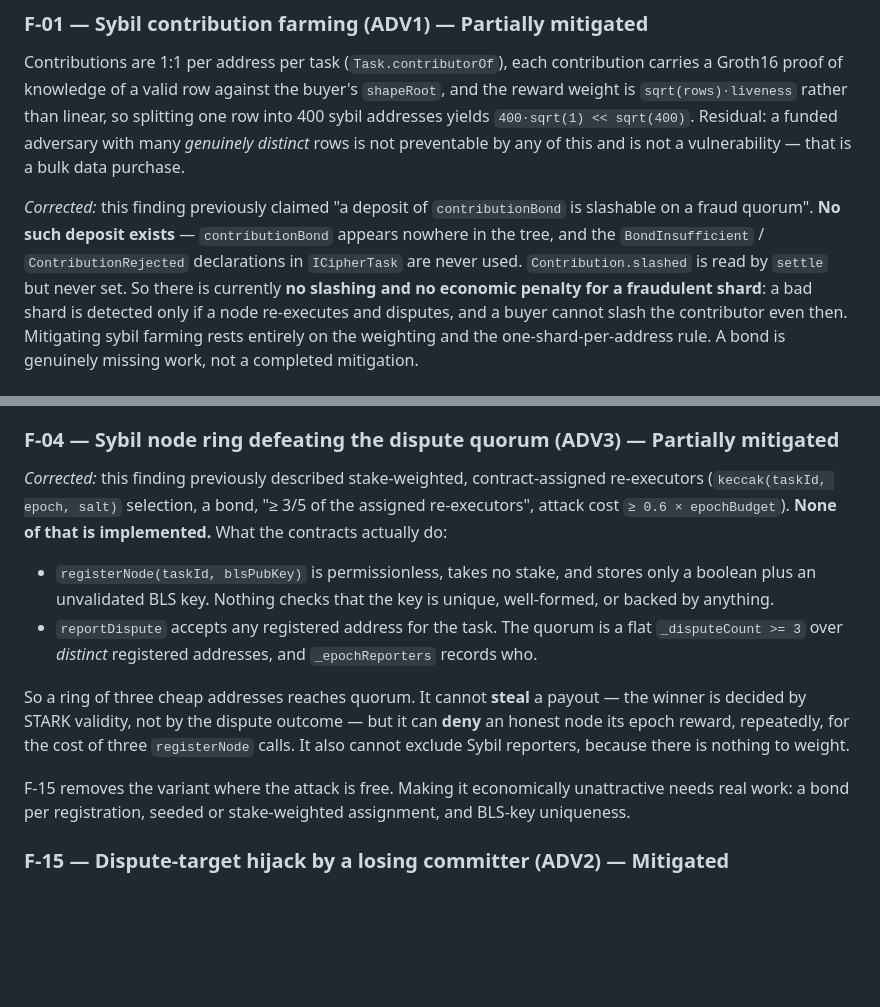
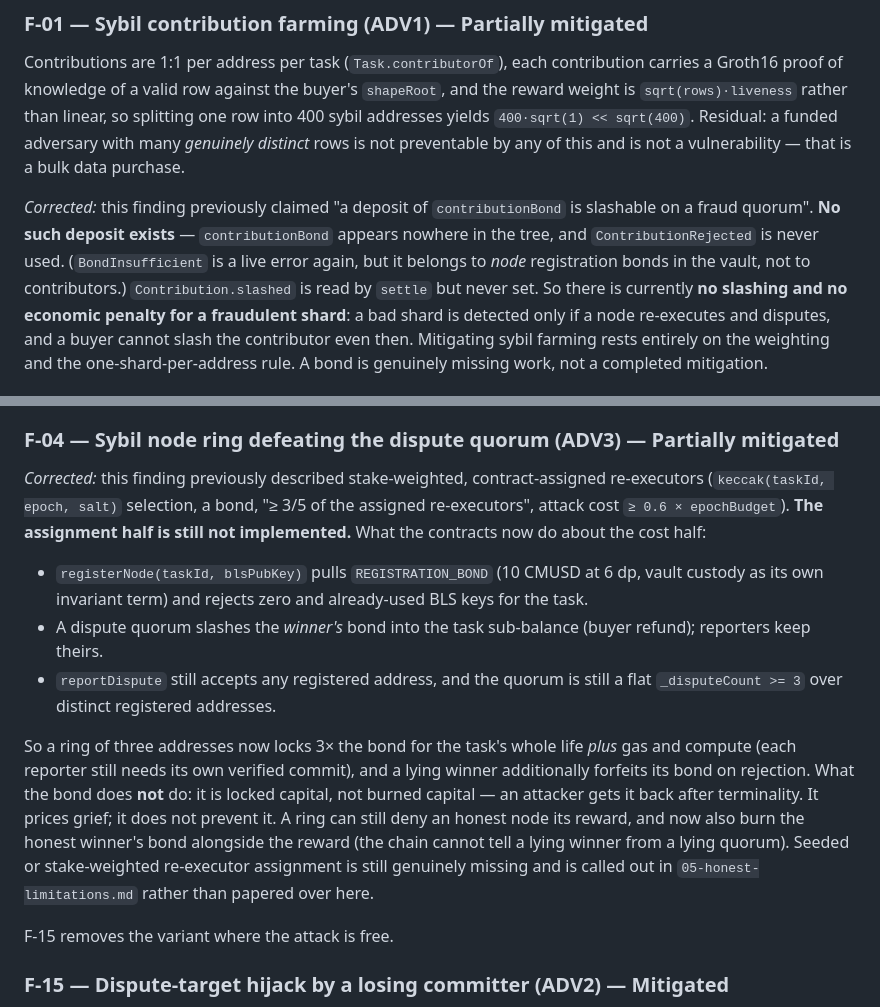
Before and after one commit to ssrjkk/shroud, a Markdown page: docs/04-threat-model.md, 2 parts joined by grey strips. Rendered like a GitHub page; blank space fills up the shorter version.

```diff
--- a/docs/04-threat-model.md
+++ b/docs/04-threat-model.md
@@ -27,8 +27,9 @@ is `sqrt(rows)·liveness` rather than linear, so splitting one row into 400 sybi
 preventable by any of this and is not a vulnerability — that is a bulk data purchase.
 
 *Corrected:* this finding previously claimed "a deposit of `contributionBond` is slashable on a
-fraud quorum". **No such deposit exists** — `contributionBond` appears nowhere in the tree, and the
-`BondInsufficient` / `ContributionRejected` declarations in `ICipherTask` are never used.
+fraud quorum". **No such deposit exists** — `contributionBond` appears nowhere in the tree, and
+`ContributionRejected` is never used. (`BondInsufficient` is a live error again, but it belongs
+to *node* registration bonds in the vault, not to contributors.)
 `Contribution.slashed` is read by `settle` but never set. So there is currently **no slashing and
 no economic penalty for a fraudulent shard**: a bad shard is detected only if a node re-executes
 and disputes, and a buyer cannot slash the contributor even then. Mitigating sybil farming rests
@@ -63,21 +64,26 @@ assignment and a bond are still genuinely missing and are called out in
 ### F-04 — Sybil node ring defeating the dispute quorum (ADV3) — **Partially mitigated**
 *Corrected:* this finding previously described stake-weighted, contract-assigned re-executors
 (`keccak(taskId, epoch, salt)` selection, a bond, "≥ 3/5 of the assigned re-executors", attack
-cost `≥ 0.6 × epochBudget`). **None of that is implemented.** What the contracts actually do:
+cost `≥ 0.6 × epochBudget`). **The assignment half is still not implemented.** What the contracts
+now do about the cost half:
 
-- `registerNode(taskId, blsPubKey)` is permissionless, takes no stake, and stores only a boolean
-  plus an unvalidated BLS key. Nothing checks that the key is unique, well-formed, or backed by
-  anything.
-- `reportDispute` accepts any registered address for the task. The quorum is a flat
-  `_disputeCount >= 3` over *distinct* registered addresses, and `_epochReporters` records who.
+- `registerNode(taskId, blsPubKey)` pulls `REGISTRATION_BOND` (10 CMUSD at 6 dp, vault custody
+  as its own invariant term) and rejects zero and already-used BLS keys for the task.
+- A dispute quorum slashes the *winner's* bond into the task sub-balance (buyer refund);
+  reporters keep theirs.
+- `reportDispute` still accepts any registered address, and the quorum is still a flat
+  `_disputeCount >= 3` over distinct registered addresses.
 
-So a ring of three cheap addresses reaches quorum. It cannot **steal** a payout — the winner is
-decided by STARK validity, not by the dispute outcome — but it can **deny** an honest node its
-epoch reward, repeatedly, for the cost of three `registerNode` calls. It also cannot exclude Sybil
-reporters, because there is nothing to weight.
+So a ring of three addresses now locks 3× the bond for the task's whole life *plus* gas and
+compute (each reporter still needs its own verified commit), and a lying winner additionally
+forfeits its bond on rejection. What the bond does **not** do: it is locked capital, not burned
+capital — an attacker gets it back after terminality. It prices grief; it does not prevent it.
+A ring can still deny an honest node its reward, and now also burn the honest winner's bond
+alongside the reward (the chain cannot tell a lying winner from a lying quorum). Seeded or
+stake-weighted re-executor assignment is still genuinely missing and is called out in
+`05-honest-limitations.md` rather than papered over here.
 
-F-15 removes the variant where the attack is free. Making it economically unattractive needs real
-work: a bond per registration, seeded or stake-weighted assignment, and BLS-key uniqueness.
+F-15 removes the variant where the attack is free.
 
 ### F-15 — Dispute-target hijack by a losing committer (ADV2) — **Mitigated**
 `_claimedDigest` is the digest the dispute window is measured against, and it must therefore be
```
Also changed, not shown: README.md (+1 -1 lines), docs/05-honest-limitations.md (+14 -15 lines).
